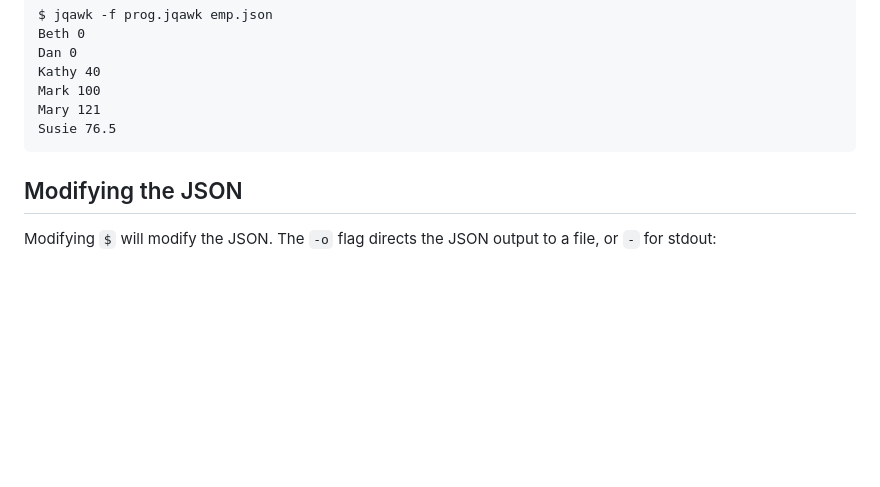
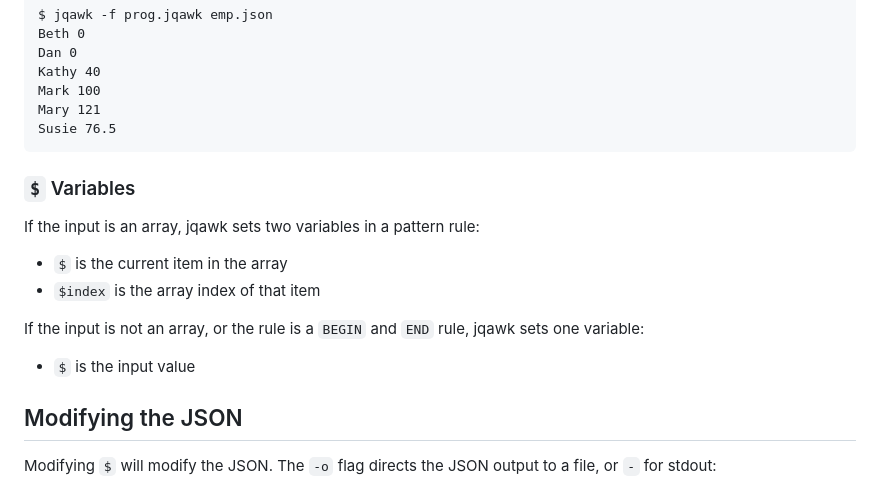
Before and after one commit to Alligator/jqawk, a Markdown page: README.md, the part around the change printed below. Drawn GitHub-style; blank space fills up the shorter version.

````diff
--- a/README.md
+++ b/README.md
@@ -192,6 +195,17 @@ Mark 100
 Mary 121
 Susie 76.5
 ```
+
+### `$` Variables
+
+If the input is an array, jqawk sets two variables in a pattern rule:
+
+- `$` is the current item in the array
+- `$index` is the array index of that item
+
+If the input is not an array, or the rule is a `BEGIN` and `END` rule, jqawk sets one variable:
+
+- `$` is the input value
 
 ## Modifying the JSON
 
````
Also changed, not shown: other parts of README.md (+13 -16 lines).
